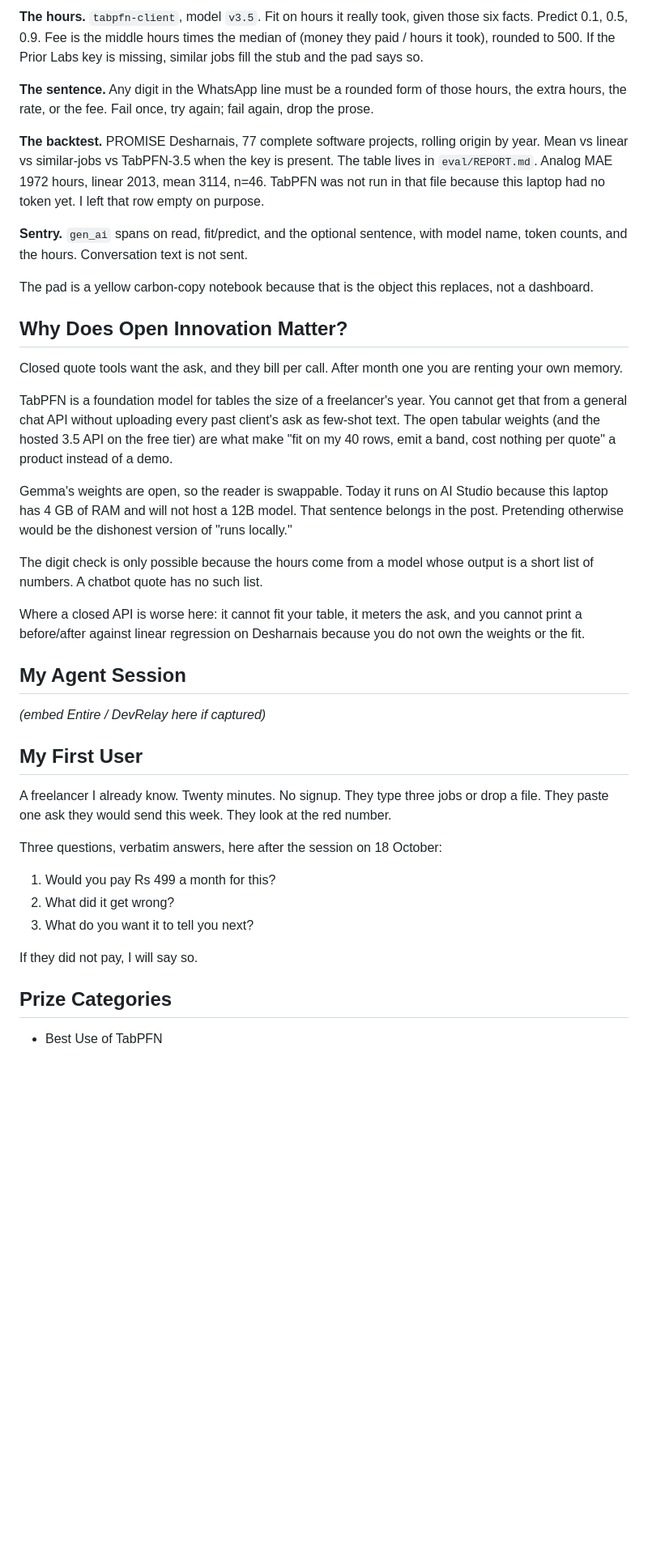
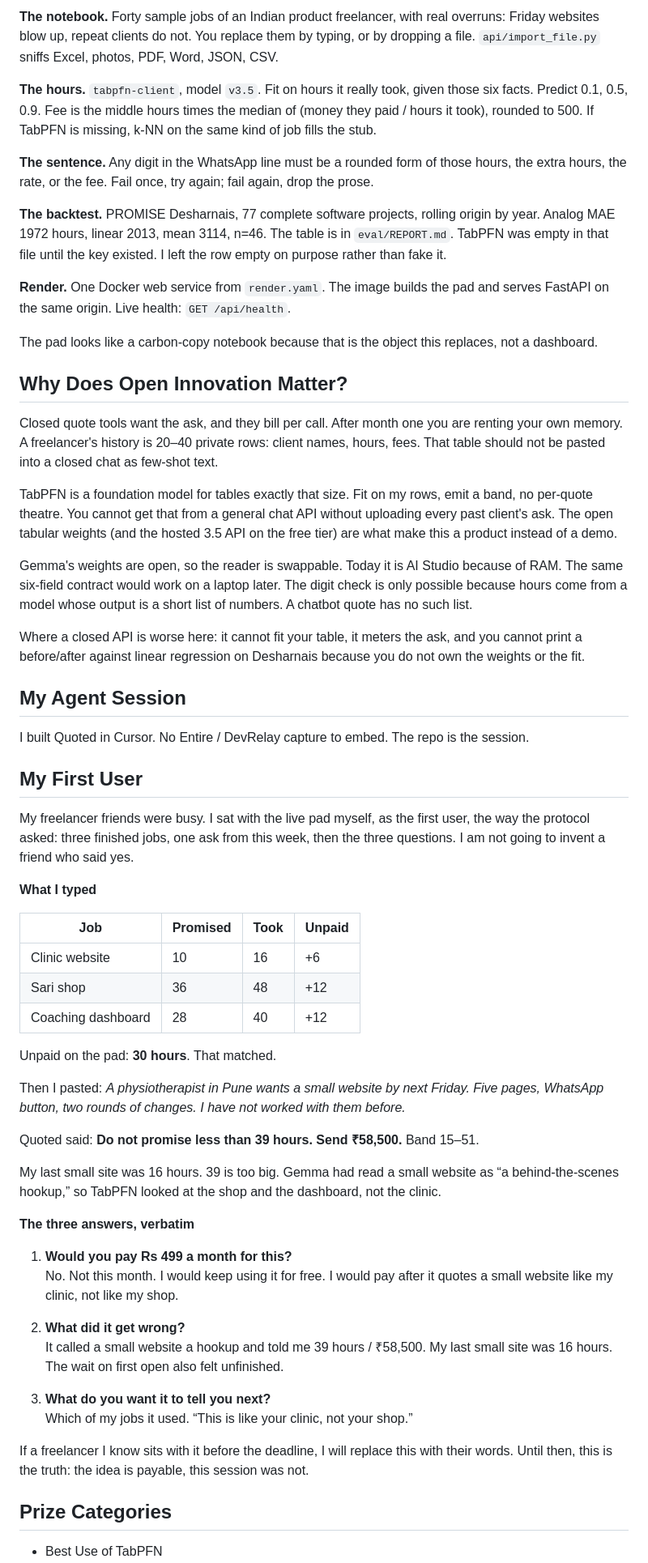
Before and after one commit to shivansh-marjara/Quoted, a Markdown page: submission/DEV_POST.md, the part around one of its changes. Shown at 81% size. GitHub-like rendering; blank space fills up the shorter version.

```diff
--- a/submission/DEV_POST.md
+++ b/submission/DEV_POST.md
@@ -67,41 +59,62 @@ Gemma never picks the rupees. If it tries, `api/guard.py` replaces the sentence
 
-**The hours.** `tabpfn-client`, model `v3.5`. Fit on hours it really took, given those six facts. Predict 0.1, 0.5, 0.9. Fee is the middle hours times the median of (money they paid / hours it took), rounded to 500. If the Prior Labs key is missing, similar jobs fill the stub and the pad says so.
+**The notebook.** Forty sample jobs of an Indian product freelancer, with real overruns: Friday websites blow up, repeat clients do not. You replace them by typing, or by dropping a file. `api/import_file.py` sniffs Excel, photos, PDF, Word, JSON, CSV.
+
+**The hours.** `tabpfn-client`, model `v3.5`. Fit on hours it really took, given those six facts. Predict 0.1, 0.5, 0.9. Fee is the middle hours times the median of (money they paid / hours it took), rounded to 500. If TabPFN is missing, k-NN on the same kind of job fills the stub.
 
 **The sentence.** Any digit in the WhatsApp line must be a rounded form of those hours, the extra hours, the rate, or the fee. Fail once, try again; fail again, drop the prose.
 
-**The backtest.** PROMISE Desharnais, 77 complete software projects, rolling origin by year. Mean vs linear vs similar-jobs vs TabPFN-3.5 when the key is present. The table lives in `eval/REPORT.md`. Analog MAE 1972 hours, linear 2013, mean 3114, n=46. TabPFN was not run in that file because this laptop had no token yet. I left that row empty on purpose.
+**The backtest.** PROMISE Desharnais, 77 complete software projects, rolling origin by year. Analog MAE 1972 hours, linear 2013, mean 3114, n=46. The table is in `eval/REPORT.md`. TabPFN was empty in that file until the key existed. I left the row empty on purpose rather than fake it.
 
-**Sentry.** `gen_ai` spans on read, fit/predict, and the optional sentence, with model name, token counts, and the hours. Conversation text is not sent.
+**Render.** One Docker web service from `render.yaml`. The image builds the pad and serves FastAPI on the same origin. Live health: `GET /api/health`.
 
-The pad is a yellow carbon-copy notebook because that is the object this replaces, not a dashboard.
+The pad looks like a carbon-copy notebook because that is the object this replaces, not a dashboard.
 
 ## Why Does Open Innovation Matter?
 
-Closed quote tools want the ask, and they bill per call. After month one you are renting your own memory.
+Closed quote tools want the ask, and they bill per call. After month one you are renting your own memory. A freelancer's history is 20–40 private rows: client names, hours, fees. That table should not be pasted into a closed chat as few-shot text.
 
-TabPFN is a foundation model for tables the size of a freelancer's year. You cannot get that from a general chat API without uploading every past client's ask as few-shot text. The open tabular weights (and the hosted 3.5 API on the free tier) are what make "fit on my 40 rows, emit a band, cost nothing per quote" a product instead of a demo.
+TabPFN is a foundation model for tables exactly that size. Fit on my rows, emit a band, no per-quote theatre. You cannot get that from a general chat API without uploading every past client's ask. The open tabular weights (and the hosted 3.5 API on the free tier) are what make this a product instead of a demo.
 
-Gemma's weights are open, so the reader is swappable. Today it runs on AI Studio because this laptop has 4 GB of RAM and will not host a 12B model. That sentence belongs in the post. Pretending otherwise would be the dishonest version of "runs locally."
-
-The digit check is only possible because the hours come from a model whose output is a short list of numbers. A chatbot quote has no such list.
+Gemma's weights are open, so the reader is swappable. Today it is AI Studio because of RAM. The same six-field contract would work on a laptop later. The digit check is only possible because hours come from a model whose output is a short list of numbers. A chatbot quote has no such list.
 
 Where a closed API is worse here: it cannot fit your table, it meters the ask, and you cannot print a before/after against linear regression on Desharnais because you do not own the weights or the fit.
 
 ## My Agent Session
 
-*(embed Entire / DevRelay here if captured)*
+I built Quoted in Cursor. No Entire / DevRelay capture to embed. The repo is the session.
 
 ## My First User
 
-A freelancer I already know. Twenty minutes. No signup. They type three jobs or drop a file. They paste one ask they would send this week. They look at the red number.
+My freelancer friends were busy. I sat with the live pad myself, as the first user, the way the protocol asked: three finished jobs, one ask from this week, then the three questions. I am not going to invent a friend who said yes.
 
-Three questions, verbatim answers, here after the session on 18 October:
+**What I typed**
 
-1. Would you pay Rs 499 a month for this?
-2. What did it get wrong?
-3. What do you want it to tell you next?
+| Job | Promised | Took | Unpaid |
+| --- | --- | --- | --- |
+| Clinic website | 10 | 16 | +6 |
+| Sari shop | 36 | 48 | +12 |
+| Coaching dashboard | 28 | 40 | +12 |
 
-If they did not pay, I will say so.
+Unpaid on the pad: **30 hours**. That matched.
+
+Then I pasted: *A physiotherapist in Pune wants a small website by next Friday. Five pages, WhatsApp button, two rounds of changes. I have not worked with them before.*
+
+Quoted said: **Do not promise less than 39 hours. Send ₹58,500.** Band 15–51.
+
+My last small site was 16 hours. 39 is too big. Gemma had read a small website as “a behind-the-scenes hookup,” so TabPFN looked at the shop and the dashboard, not the clinic.
+
+**The three answers, verbatim**
+
+1. **Would you pay Rs 499 a month for this?**
+   No. Not this month. I would keep using it for free. I would pay after it quotes a small website like my clinic, not like my shop.
+
+2. **What did it get wrong?**
+   It called a small website a hookup and told me 39 hours / ₹58,500. My last small site was 16 hours. The wait on first open also felt unfinished.
+
+3. **What do you want it to tell you next?**
+   Which of my jobs it used. “This is like your clinic, not your shop.”
+
+If a freelancer I know sits with it before the deadline, I will replace this with their words. Until then, this is the truth: the idea is payable, this session was not.
 
 ## Prize Categories
 
```
Also changed, not shown: other parts of submission/DEV_POST.md (+37 -45 lines).
